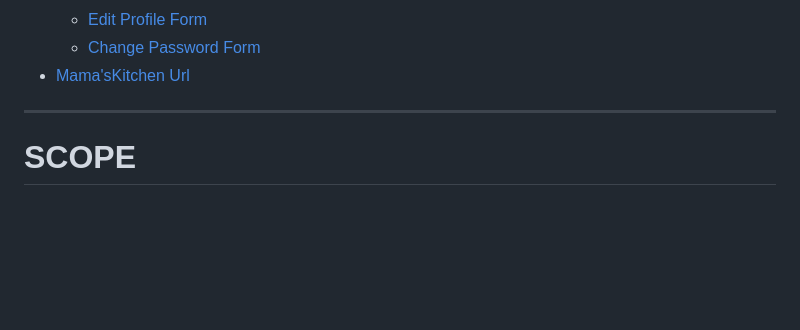
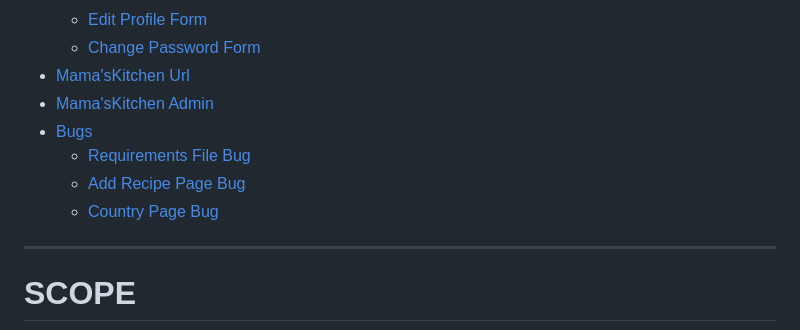
Before and after one commit to belovedpearl/AfricanRecipes-PP4, a Markdown page: README.md, the part around one of its changes. Drawn GitHub-style; blank space fills up the shorter version.

```diff
--- a/README.md
+++ b/README.md
@@ -51,7 +51,11 @@
      * [Edit Profile Form](#edit-profile-form)
      * [Change Password Form](#change-password-form)
 * [Mama'sKitchen Url](#mamaskitchen-url)
-
+* [Mama'sKitchen Admin](#mamaskitchen-admin)
+* [Bugs](#bugs)
+     * [Requirements File Bug](#requirements-file-bug)
+     * [Add Recipe Page Bug](#add-recipe-page-bug)
+     * [Country Page Bug](#country-page-bug)
 
 
 ---
```
Also changed, not shown: other parts of README.md (+43 -0 lines).
